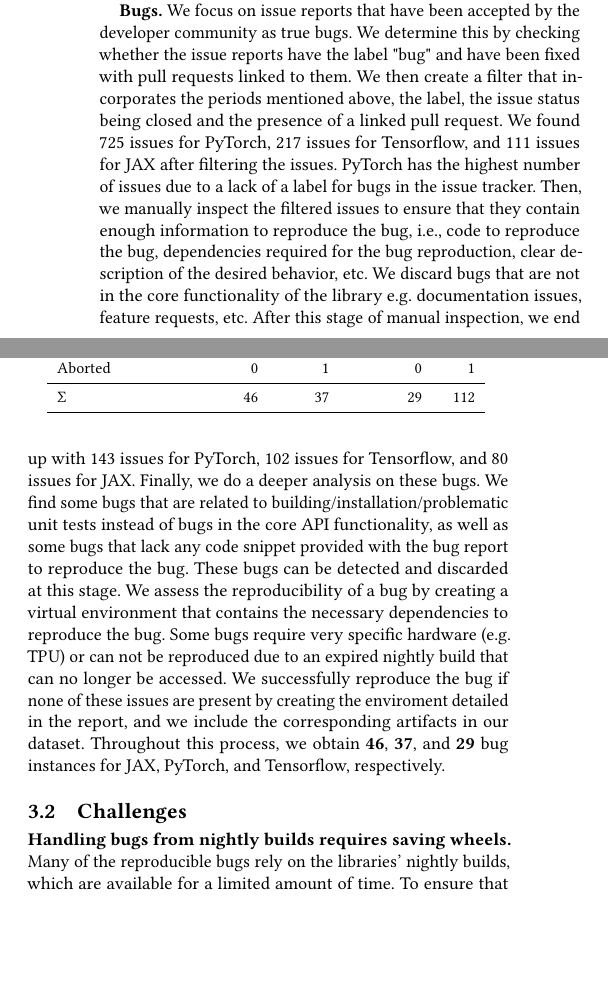
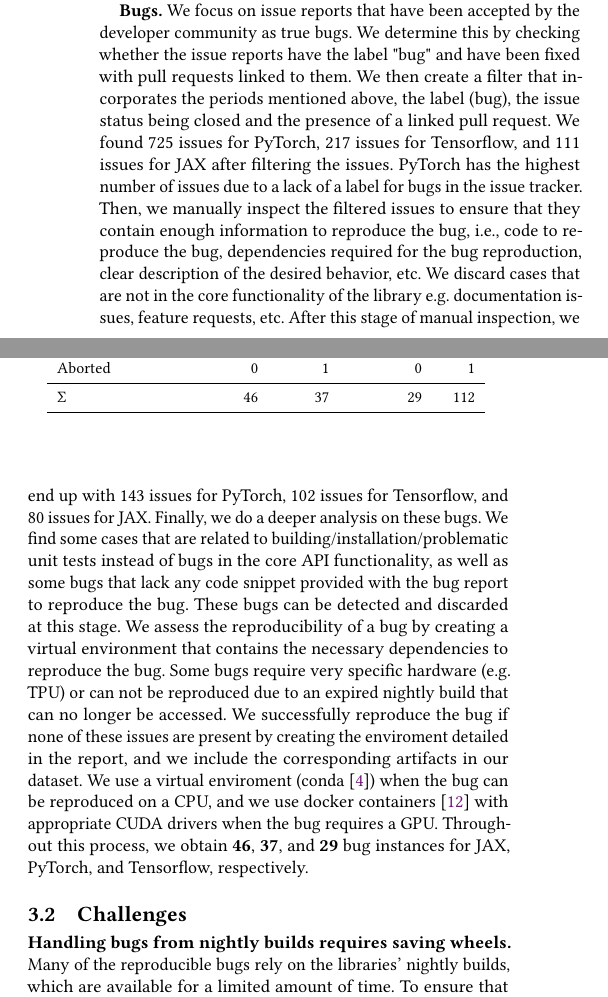
Before and after one commit to ncsu-swat/bugsindlls, a LaTeX paper (paper/main.tex): two parts of the columns of page 2 of 5, joined at a grey line, cut so that both start at the same text, the shorter picture padded with empty space. Compiled offline with pdfLaTeX.

Commit message:
Updated spacing, fixed some text

```diff
--- a/paper/main.tex
+++ b/paper/main.tex
@@ -441,7 +441,7 @@
 the developer community as true bugs. We determine this by checking
 whether the issue reports have the label "bug" and have been fixed with pull
 requests linked to them. We then create a filter that incorporates
-the periods mentioned above, the label, the issue status being closed
+the periods mentioned above, the label (bug), the issue status being closed
 and the presence of a linked pull request. We found \numtorchfiltered{}
 issues for \torch, \numtffiltered{} issues for \tf, and \numjaxfiltered{}
 issues for \jax after filtering the issues. \torch has the highest number
@@ -450,14 +450,14 @@
 Then, we manually inspect the filtered issues to ensure that they
 contain enough information to reproduce the bug, i.e., code to
 reproduce the bug, dependencies required for the bug reproduction,
-clear description of the desired behavior, etc. We discard bugs that
+clear description of the desired behavior, etc. We discard cases that
 are not in the core functionality of the library e.g. documentation
 issues, feature requests, etc. After this stage of manual inspection,
 we end up with \numtorchinspected{} issues for \torch,
 \numtfinspected{} issues for \tf, and \numjaxinspected{} issues for
 \jax.
 %
-Finally, we do a deeper analysis on these bugs. We find some bugs that
+Finally, we do a deeper analysis on these bugs. We find some cases that
 are related to building/installation/problematic unit tests instead of
 bugs in the core API functionality, as well as some bugs that lack any
 code snippet provided with the bug report to reproduce the bug. These
@@ -469,7 +469,11 @@
 longer be accessed. We successfully reproduce the bug if none of these
 issues are present by
 creating the enviroment detailed in the report, and we include the
-corresponding artifacts in our dataset. Throughout this process, we
+corresponding artifacts in our dataset. We use a virtual enviroment
+(conda~\cite{venv}) when the bug can be reproduced on a CPU, and we use docker
+containers~\cite{merkel2014docker} with appropriate CUDA drivers when the bug
+requires a GPU.
+Throughout this process, we
 obtain \textbf{\numjaxbugs{}}, \textbf{\numtorchbugs{}}, and
 \textbf{\numtfbugs{}} bug instances for \jax, \torch, and \tf,
 respectively.
@@ -522,6 +526,7 @@
   \vspace{-2ex}
 \end{table}
 
+\vspace{-1ex}
 \subsection{Challenges}
 \label{sec:challenges}
 
```
Also changed, not shown: paper/main.tex (13 more changed lines).
